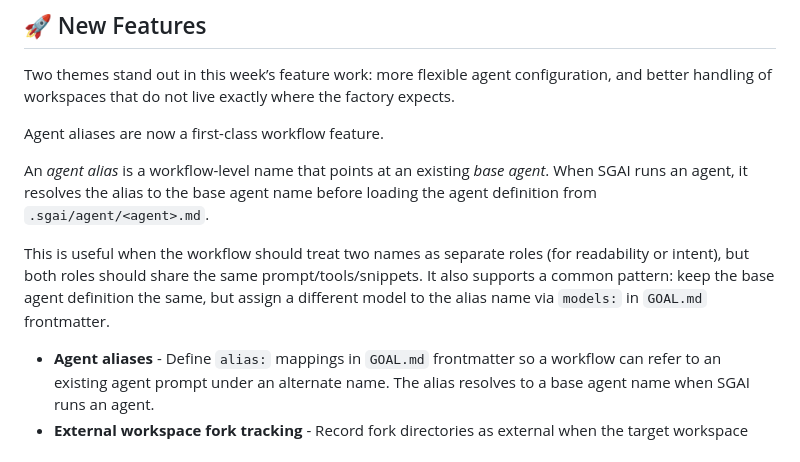
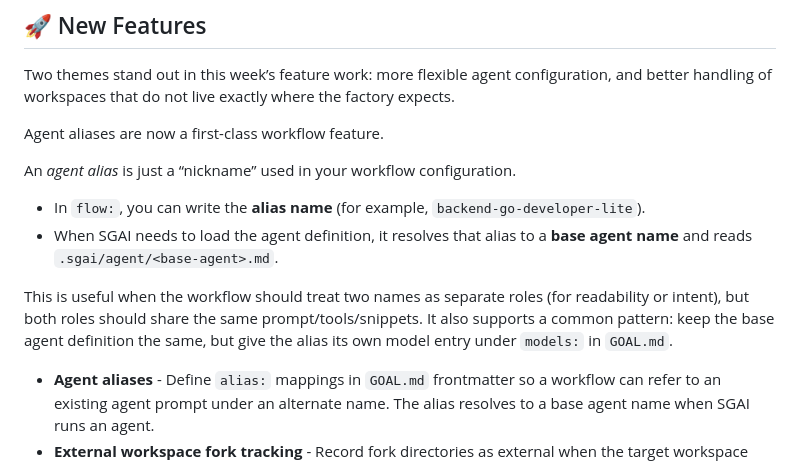
Before and after one commit to sandgardenhq/sgai, a Markdown page: docs/2026-03-11-weekly-update.md, the part around the change. Drawn GitHub-style.

Commit message:
make weekly update explain aliases

```diff
--- a/docs/2026-03-11-weekly-update.md
+++ b/docs/2026-03-11-weekly-update.md
@@ -10,9 +10,12 @@ Two themes stand out in this week’s feature work: more flexible agent configur
 
 Agent aliases are now a first-class workflow feature.
 
-An *agent alias* is a workflow-level name that points at an existing *base agent*. When SGAI runs an agent, it resolves the alias to the base agent name before loading the agent definition from `.sgai/agent/<agent>.md`.
+An *agent alias* is just a “nickname” used in your workflow configuration.
 
-This is useful when the workflow should treat two names as separate roles (for readability or intent), but both roles should share the same prompt/tools/snippets. It also supports a common pattern: keep the base agent definition the same, but assign a different model to the alias name via `models:` in `GOAL.md` frontmatter.
+* In `flow:`, you can write the **alias name** (for example, `backend-go-developer-lite`).
+* When SGAI needs to load the agent definition, it resolves that alias to a **base agent name** and reads `.sgai/agent/<base-agent>.md`.
+
+This is useful when the workflow should treat two names as separate roles (for readability or intent), but both roles should share the same prompt/tools/snippets. It also supports a common pattern: keep the base agent definition the same, but give the alias its own model entry under `models:` in `GOAL.md`.
 
 * **Agent aliases** - Define `alias:` mappings in `GOAL.md` frontmatter so a workflow can refer to an existing agent prompt under an alternate name. The alias resolves to a base agent name when SGAI runs an agent.
 * **External workspace fork tracking** - Record fork directories as external when the target workspace path is external, using the symlink-resolved fork path.
```
